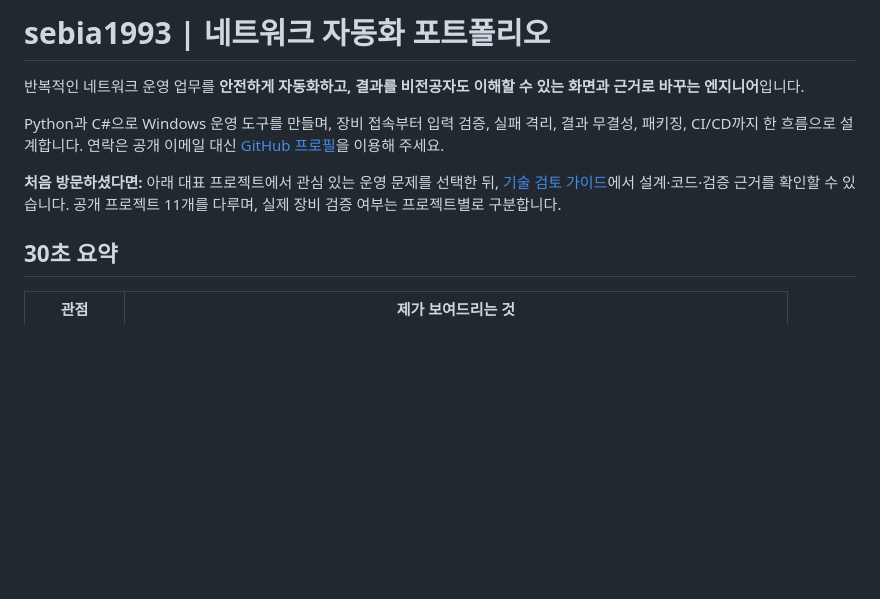
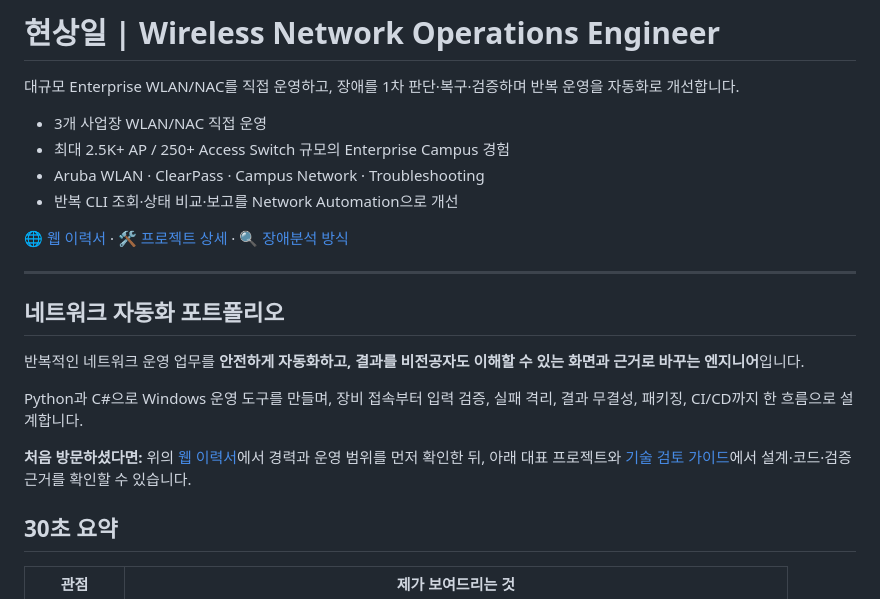
Before and after one commit to sebia1993/sebia1993, a Markdown page: README.md, the part around the change. Rendered like a GitHub page; blank space fills up the shorter version.

Commit message:
프로필 상단에 웹 이력서 링크 추가 (#5)
* Highlight public network resume

* Keep profile contact via GitHub only

```diff
--- a/README.md
+++ b/README.md
@@ -1,10 +1,23 @@
-# sebia1993 | 네트워크 자동화 포트폴리오
+# 현상일 | Wireless Network Operations Engineer
+
+대규모 Enterprise WLAN/NAC를 직접 운영하고, 장애를 1차 판단·복구·검증하며 반복 운영을 자동화로 개선합니다.
+
+- 3개 사업장 WLAN/NAC 직접 운영
+- 최대 2.5K+ AP / 250+ Access Switch 규모의 Enterprise Campus 경험
+- Aruba WLAN · ClearPass · Campus Network · Troubleshooting
+- 반복 CLI 조회·상태 비교·보고를 Network Automation으로 개선
+
+[🌐 웹 이력서](https://sebia1993.github.io) · [🛠 프로젝트 상세](https://sebia1993.github.io/projects.html) · [🔍 장애분석 방식](https://sebia1993.github.io/troubleshooting.html)
+
+---
+
+## 네트워크 자동화 포트폴리오
 
 반복적인 네트워크 운영 업무를 **안전하게 자동화하고, 결과를 비전공자도 이해할 수 있는 화면과 근거로 바꾸는 엔지니어**입니다.
 
-Python과 C#으로 Windows 운영 도구를 만들며, 장비 접속부터 입력 검증, 실패 격리, 결과 무결성, 패키징, CI/CD까지 한 흐름으로 설계합니다. 연락은 공개 이메일 대신 [GitHub 프로필](https://github.com/sebia1993)을 이용해 주세요.
+Python과 C#으로 Windows 운영 도구를 만들며, 장비 접속부터 입력 검증, 실패 격리, 결과 무결성, 패키징, CI/CD까지 한 흐름으로 설계합니다.
 
-**처음 방문하셨다면:** 아래 대표 프로젝트에서 관심 있는 운영 문제를 선택한 뒤, [기술 검토 가이드](PORTFOLIO_GUIDE_KO.md)에서 설계·코드·검증 근거를 확인할 수 있습니다. 공개 프로젝트 11개를 다루며, 실제 장비 검증 여부는 프로젝트별로 구분합니다.
+**처음 방문하셨다면:** 위의 [웹 이력서](https://sebia1993.github.io)에서 경력과 운영 범위를 먼저 확인한 뒤, 아래 대표 프로젝트와 [기술 검토 가이드](PORTFOLIO_GUIDE_KO.md)에서 설계·코드·검증 근거를 확인할 수 있습니다.
 
 ## 30초 요약
 
```
